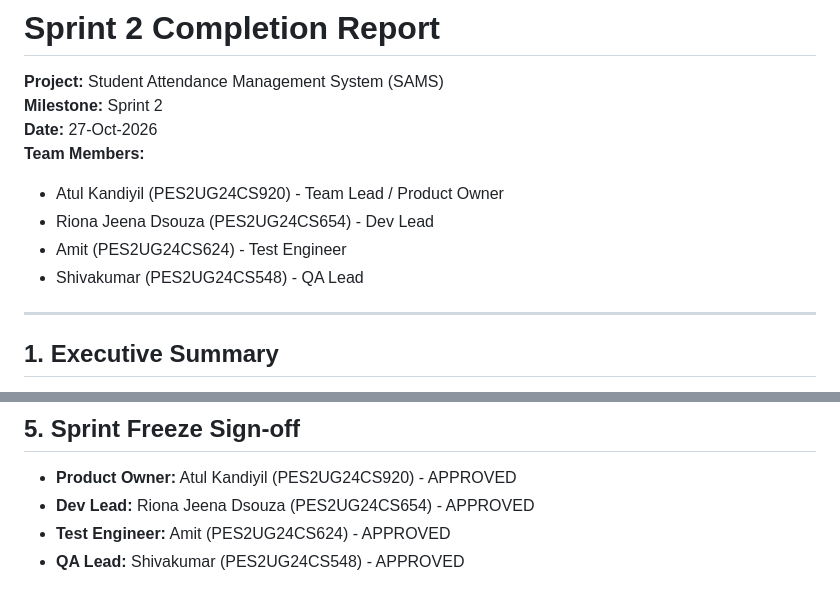
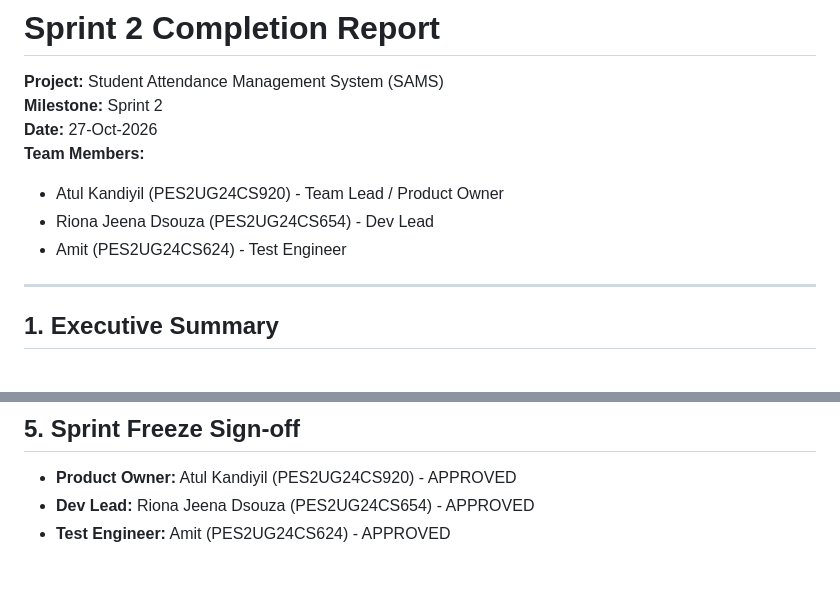
Before and after one commit to EnforcerXII/Student-Attendance-Management-System, a Markdown page: SPRINT_2_REPORT.md, 2 parts joined by grey strips. GitHub-like rendering.

```diff
--- a/SPRINT_2_REPORT.md
+++ b/SPRINT_2_REPORT.md
@@ -7,7 +7,6 @@
 - Atul Kandiyil (PES2UG24CS920) - Team Lead / Product Owner
 - Riona Jeena Dsouza (PES2UG24CS654) - Dev Lead
 - Amit (PES2UG24CS624) - Test Engineer
-- Shivakumar (PES2UG24CS548) - QA Lead
 
 ---
 
@@ -121,4 +120,3 @@ Results:
 - **Product Owner:** Atul Kandiyil (PES2UG24CS920) - APPROVED
 - **Dev Lead:** Riona Jeena Dsouza (PES2UG24CS654) - APPROVED
 - **Test Engineer:** Amit (PES2UG24CS624) - APPROVED
-- **QA Lead:** Shivakumar (PES2UG24CS548) - APPROVED
```
Also changed, not shown: DEVIATION_LOG.md (+1 -1 lines), README.md (+0 -1 lines).
